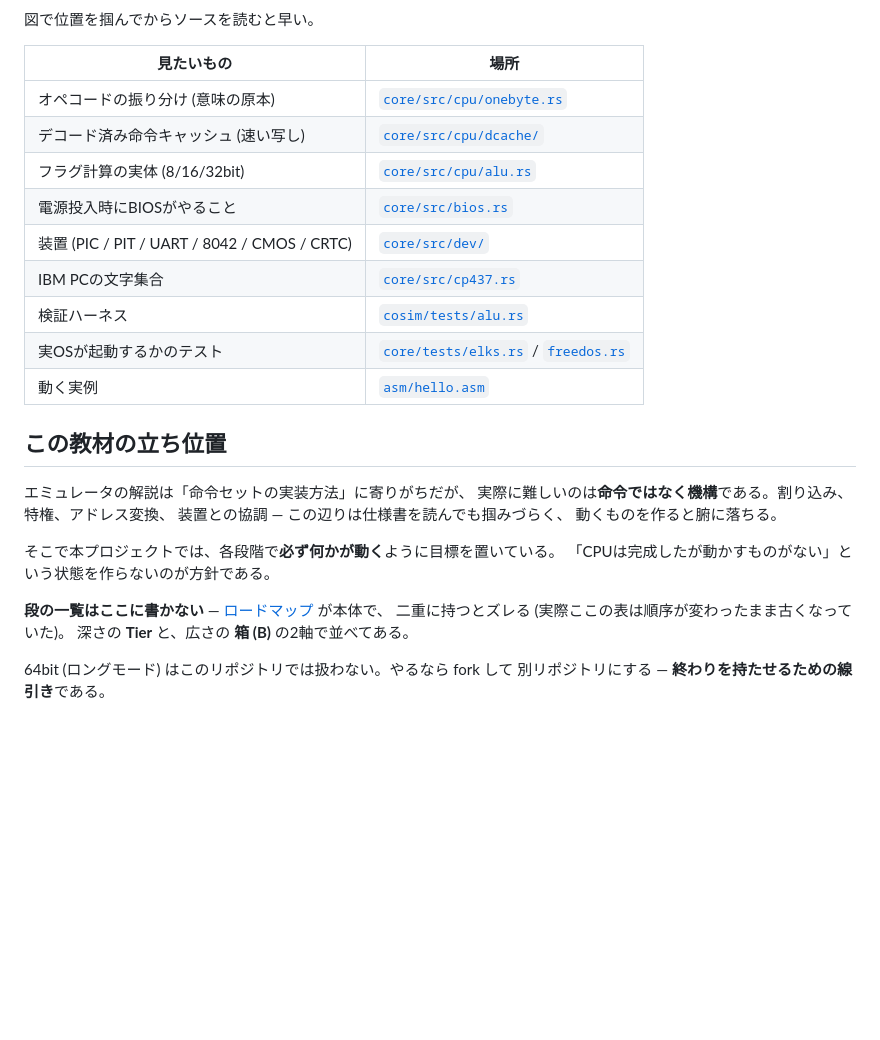
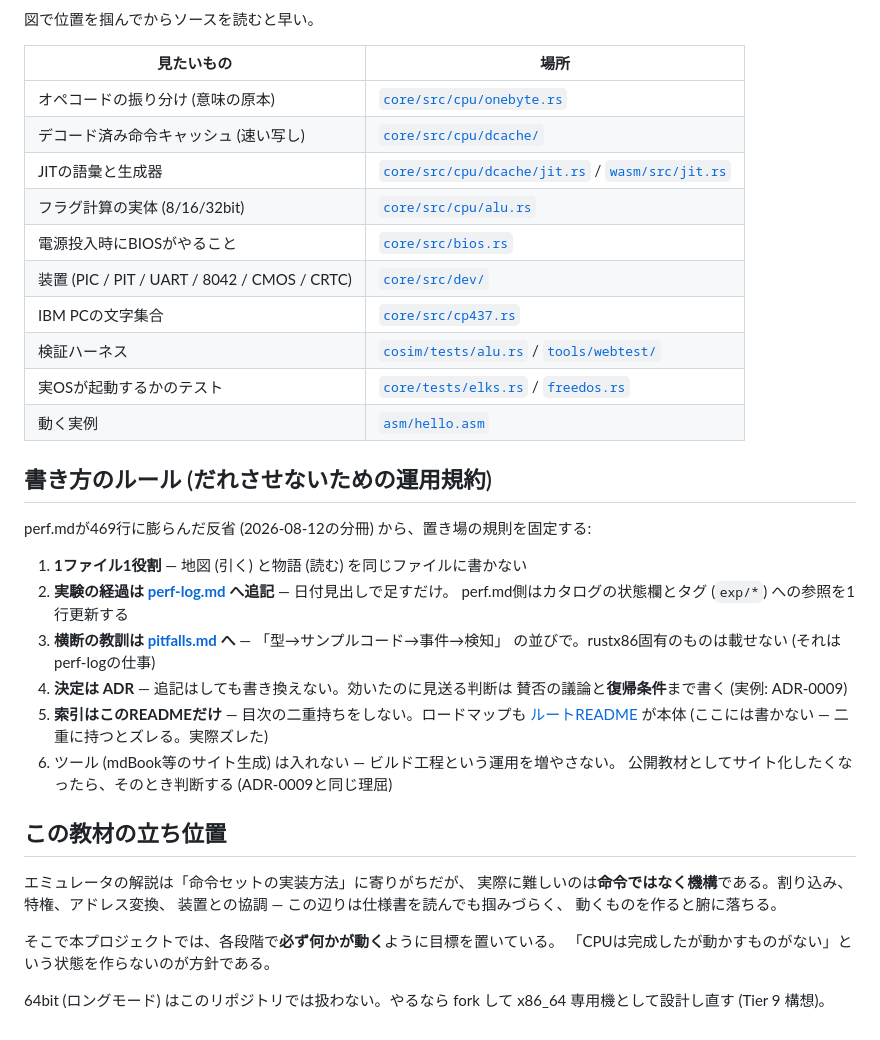
Before and after one commit to yoshiharu-ishii/rustx86, a Markdown page: docs/README.md, the part around one of its changes. GitHub-like rendering; blank space fills up the shorter version.

```diff
--- a/docs/README.md
+++ b/docs/README.md
@@ -115,13 +74,31 @@ PCは40年分の後方互換が地層になってできている。今のCPUも
 |---|---|
 | オペコードの振り分け (意味の原本) | [`core/src/cpu/onebyte.rs`](../core/src/cpu/onebyte.rs) |
 | デコード済み命令キャッシュ (速い写し) | [`core/src/cpu/dcache/`](../core/src/cpu/dcache/) |
+| JITの語彙と生成器 | [`core/src/cpu/dcache/jit.rs`](../core/src/cpu/dcache/jit.rs) / [`wasm/src/jit.rs`](../wasm/src/jit.rs) |
 | フラグ計算の実体 (8/16/32bit) | [`core/src/cpu/alu.rs`](../core/src/cpu/alu.rs) |
 | 電源投入時にBIOSがやること | [`core/src/bios.rs`](../core/src/bios.rs) |
 | 装置 (PIC / PIT / UART / 8042 / CMOS / CRTC) | [`core/src/dev/`](../core/src/dev/) |
 | IBM PCの文字集合 | [`core/src/cp437.rs`](../core/src/cp437.rs) |
-| 検証ハーネス | [`cosim/tests/alu.rs`](../cosim/tests/alu.rs) |
+| 検証ハーネス | [`cosim/tests/alu.rs`](../cosim/tests/alu.rs) / [`tools/webtest/`](../tools/webtest/) |
 | 実OSが起動するかのテスト | [`core/tests/elks.rs`](../core/tests/elks.rs) / [`freedos.rs`](../core/tests/freedos.rs) |
 | 動く実例 | [`asm/hello.asm`](../asm/hello.asm) |
+
+## 書き方のルール (だれさせないための運用規約)
+
+perf.mdが469行に膨らんだ反省 (2026-08-12の分冊) から、置き場の規則を固定する:
+
+1. **1ファイル1役割** — 地図 (引く) と物語 (読む) を同じファイルに書かない
+2. **実験の経過は [perf-log.md](perf-log.md) へ追記** — 日付見出しで足すだけ。
+   perf.md側はカタログの状態欄とタグ (`exp/*`) への参照を1行更新する
+3. **横断の教訓は [pitfalls.md](pitfalls.md) へ** — 「型→サンプルコード→事件→検知」
+   の並びで。rustx86固有のものは載せない (それはperf-logの仕事)
+4. **決定は ADR** — 追記はしても書き換えない。効いたのに見送る判断は
+   賛否の議論と**復帰条件**まで書く (実例: ADR-0009)
+5. **索引はこのREADMEだけ** — 目次の二重持ちをしない。ロードマップも
+   [ルートREADME](../README.md#ロードマップ) が本体 (ここには書かない —
+   二重に持つとズレる。実際ズレた)
+6. ツール (mdBook等のサイト生成) は入れない — ビルド工程という運用を増やさない。
+   公開教材としてサイト化したくなったら、そのとき判断する (ADR-0009と同じ理屈)
 
 ## この教材の立ち位置
 
@@ -133,9 +110,5 @@ PCは40年分の後方互換が地層になってできている。今のCPUも
 そこで本プロジェクトでは、各段階で**必ず何かが動く**ように目標を置いている。
 「CPUは完成したが動かすものがない」という状態を作らないのが方針である。
 
-**段の一覧はここに書かない** — [ロードマップ](../README.md#ロードマップ) が本体で、
-二重に持つとズレる (実際ここの表は順序が変わったまま古くなっていた)。
-深さの **Tier** と、広さの **箱 (B)** の2軸で並べてある。
-
 64bit (ロングモード) はこのリポジトリでは扱わない。やるなら fork して
-別リポジトリにする — **終わりを持たせるための線引き**である。
+x86_64 専用機として設計し直す (Tier 9 構想)。
```
Also changed, not shown: other parts of docs/README.md (+47 -88 lines).
